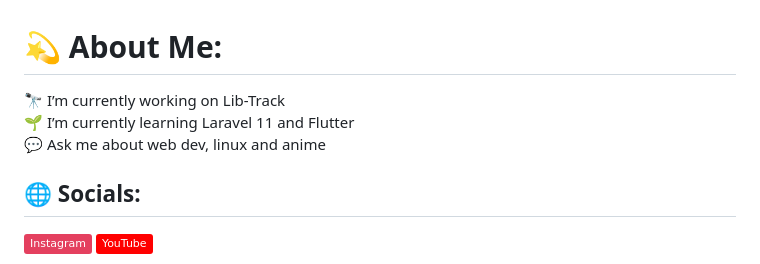
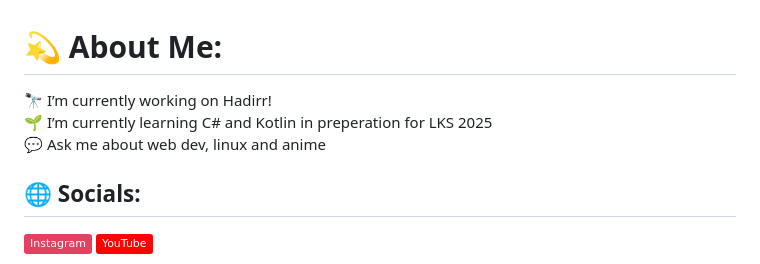
Before and after one commit to AkbarDAfandi/akbardafandi, a Markdown page: README.md, the part around the change. Rendered like a GitHub page; badges without logos.

```diff
--- a/README.md
+++ b/README.md
@@ -1,5 +1,5 @@
 # 💫 About Me:
-🔭 I’m currently working on Lib-Track<br>🌱 I’m currently learning Laravel 11 and Flutter<br>💬 Ask me about web dev, linux and anime<br>
+🔭 I’m currently working on Hadirr! <br>🌱 I’m currently learning C# and Kotlin in preperation for LKS 2025 <br>💬 Ask me about web dev, linux and anime<br>
 
 
 ## 🌐 Socials:
```
